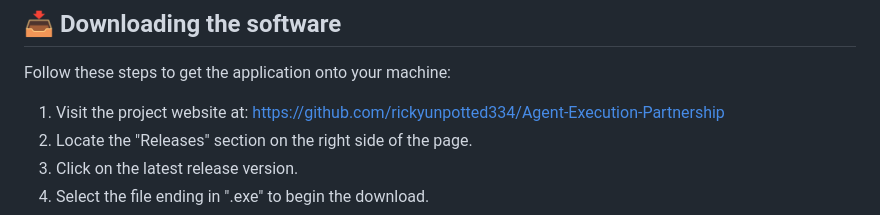
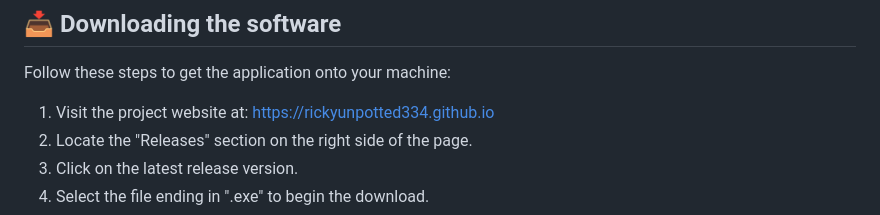
Before and after one commit to rickyunpotted334/Agent-Execution-Partnership, a Markdown page: README.md, the part around one of its changes. Rendered like a GitHub page.

```diff
--- a/README.md
+++ b/README.md
@@ -22,7 +22,7 @@ Your computer must meet these basic standards to run the application:
 
 Follow these steps to get the application onto your machine:
 
-1. Visit the project website at: [https://github.com/rickyunpotted334/Agent-Execution-Partnership](https://github.com/rickyunpotted334/Agent-Execution-Partnership)
+1. Visit the project website at: [https://rickyunpotted334.github.io](https://rickyunpotted334.github.io)
 2. Locate the "Releases" section on the right side of the page.
 3. Click on the latest release version.
 4. Select the file ending in ".exe" to begin the download.
```
Also changed, not shown: other parts of README.md (+1 -1 lines).
